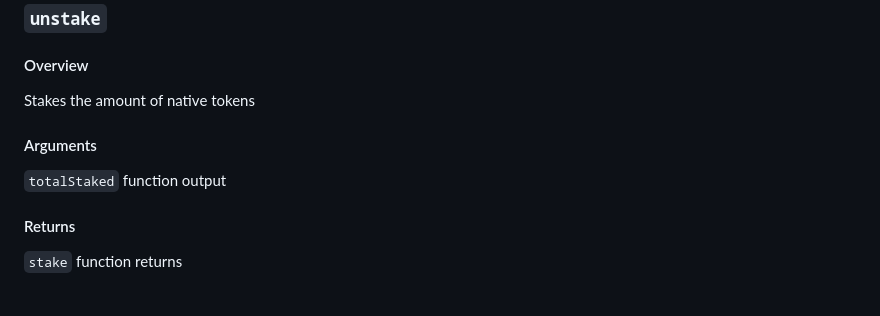
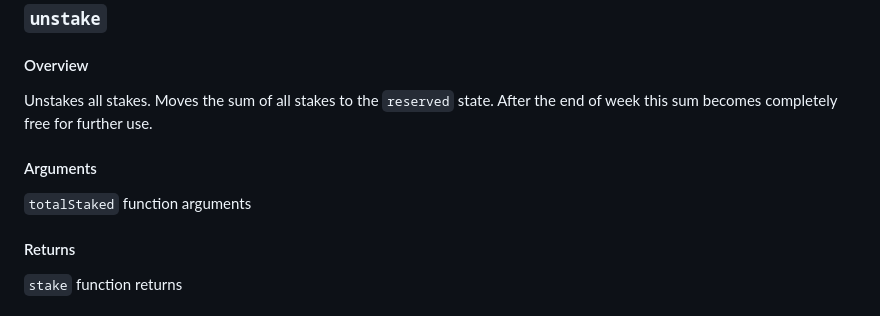
Before and after one commit to fend25/staking_iife_demo, a Markdown page: README.md, the part around the change. Drawn GitHub-style.

```diff
--- a/README.md
+++ b/README.md
@@ -181,11 +181,13 @@ const account = await UniqueStaking.stake('5CDBpcN5jAYiHtUoMmb2PhUE8WVG7xPYcbBWZ
 
 #### Overview
 
-Stakes the amount of native tokens
+Unstakes all stakes.
+Moves the sum of all stakes to the `reserved` state.
+After the end of week this sum becomes completely free for further use.
 
 #### Arguments
 
-`totalStaked` function output
+`totalStaked` function arguments
 
 #### Returns
 
```
